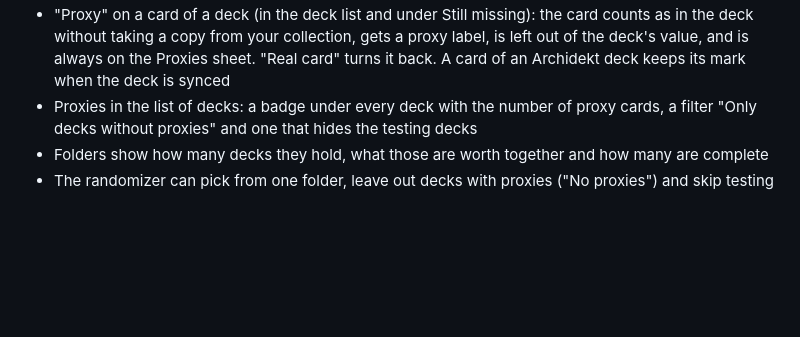
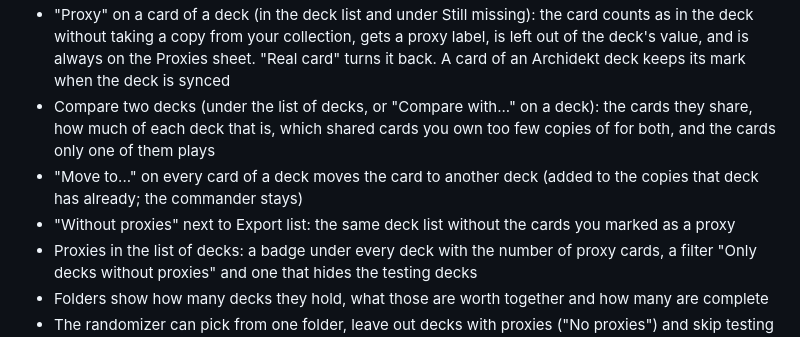
Before and after one commit to Cak3IsLov3/MTG-Collection-Manager, a Markdown page: README.md, the part around one of its changes. Drawn GitHub-style; blank space fills up the shorter version.

Commit message:
Decks: compare two decks, move a card to another deck, export without proxies

```diff
--- a/README.md
+++ b/README.md
@@ -290,6 +296,9 @@ Press **▶ Play** on a deck and the stream screen opens with every token that d
 - "Testing deck" on a deck: tick it when you only want to try the deck out. It takes no copies from your collection, so every card counts as missing (the Proxies sheet prints them) and your real decks keep their cards
 - On a testing deck a line says how many cards it would get from your collection if it were a real deck, "What would it cost?" adds up the missing cards at today's price, and "Make this a real deck" (second click) turns it into a normal deck that takes its copies from your collection
 - "Proxy" on a card of a deck (in the deck list and under Still missing): the card counts as in the deck without taking a copy from your collection, gets a proxy label, is left out of the deck's value, and is always on the Proxies sheet. "Real card" turns it back. A card of an Archidekt deck keeps its mark when the deck is synced
+- Compare two decks (under the list of decks, or "Compare with..." on a deck): the cards they share, how much of each deck that is, which shared cards you own too few copies of for both, and the cards only one of them plays
+- "Move to..." on every card of a deck moves the card to another deck (added to the copies that deck has already; the commander stays)
+- "Without proxies" next to Export list: the same deck list without the cards you marked as a proxy
 - Proxies in the list of decks: a badge under every deck with the number of proxy cards, a filter "Only decks without proxies" and one that hides the testing decks
 - Folders show how many decks they hold, what those are worth together and how many are complete
 - The randomizer can pick from one folder, leave out decks with proxies ("No proxies") and skip testing decks
```
Also changed, not shown: other parts of README.md (+6 -0 lines), docs/deck-compare.jpg (added), docs/deck-move-card.jpg (added), docs/deck-tools-compare.jpg (added), 7 other files.
